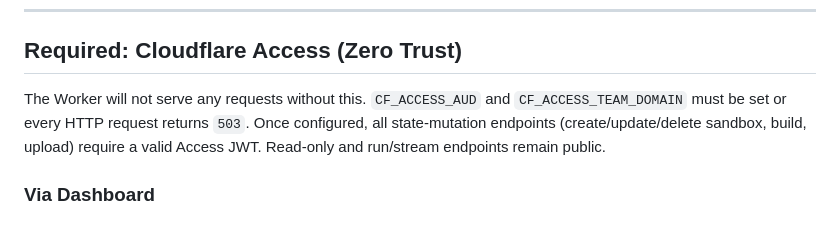
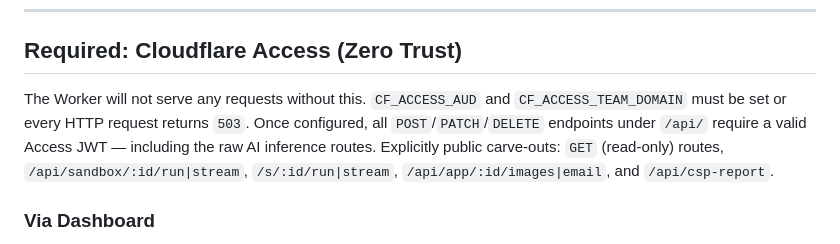
Before and after one commit to IKI-ZEN/Project-Whisper, a Markdown page: SETUP.md, the part around the change. GitHub-like rendering.

```diff
--- a/SETUP.md
+++ b/SETUP.md
@@ -348,7 +348,7 @@ These apply to both setup tracks.
 
 ## Required: Cloudflare Access (Zero Trust)
 
-The Worker will not serve any requests without this. `CF_ACCESS_AUD` and `CF_ACCESS_TEAM_DOMAIN` must be set or every HTTP request returns `503`. Once configured, all state-mutation endpoints (create/update/delete sandbox, build, upload) require a valid Access JWT. Read-only and run/stream endpoints remain public.
+The Worker will not serve any requests without this. `CF_ACCESS_AUD` and `CF_ACCESS_TEAM_DOMAIN` must be set or every HTTP request returns `503`. Once configured, all `POST`/`PATCH`/`DELETE` endpoints under `/api/` require a valid Access JWT — including the raw AI inference routes. Explicitly public carve-outs: `GET` (read-only) routes, `/api/sandbox/:id/run|stream`, `/s/:id/run|stream`, `/api/app/:id/images|email`, and `/api/csp-report`.
 
 ### Via Dashboard
 
```
Also changed, not shown: README.md (+1 -1 lines).
